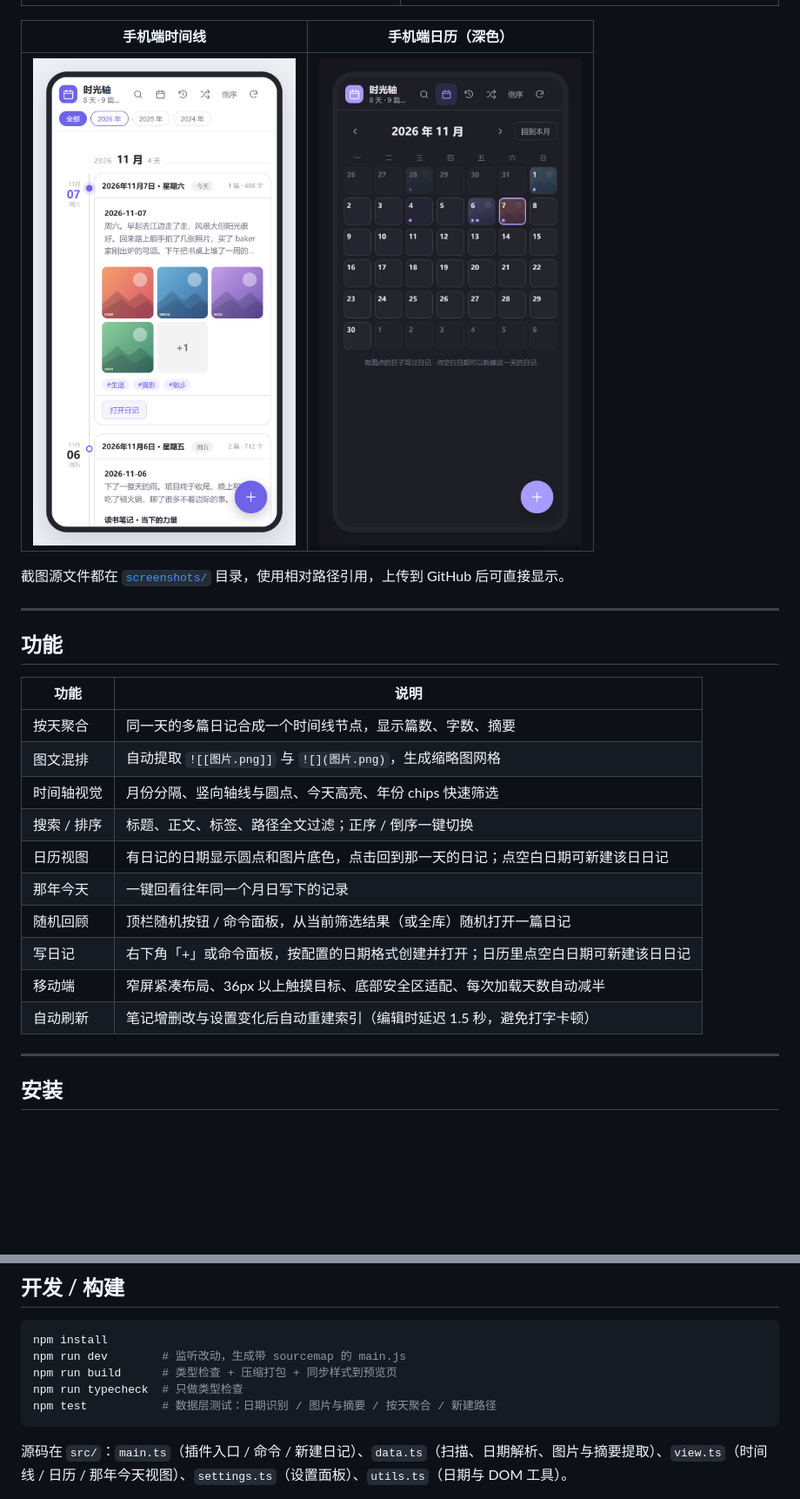
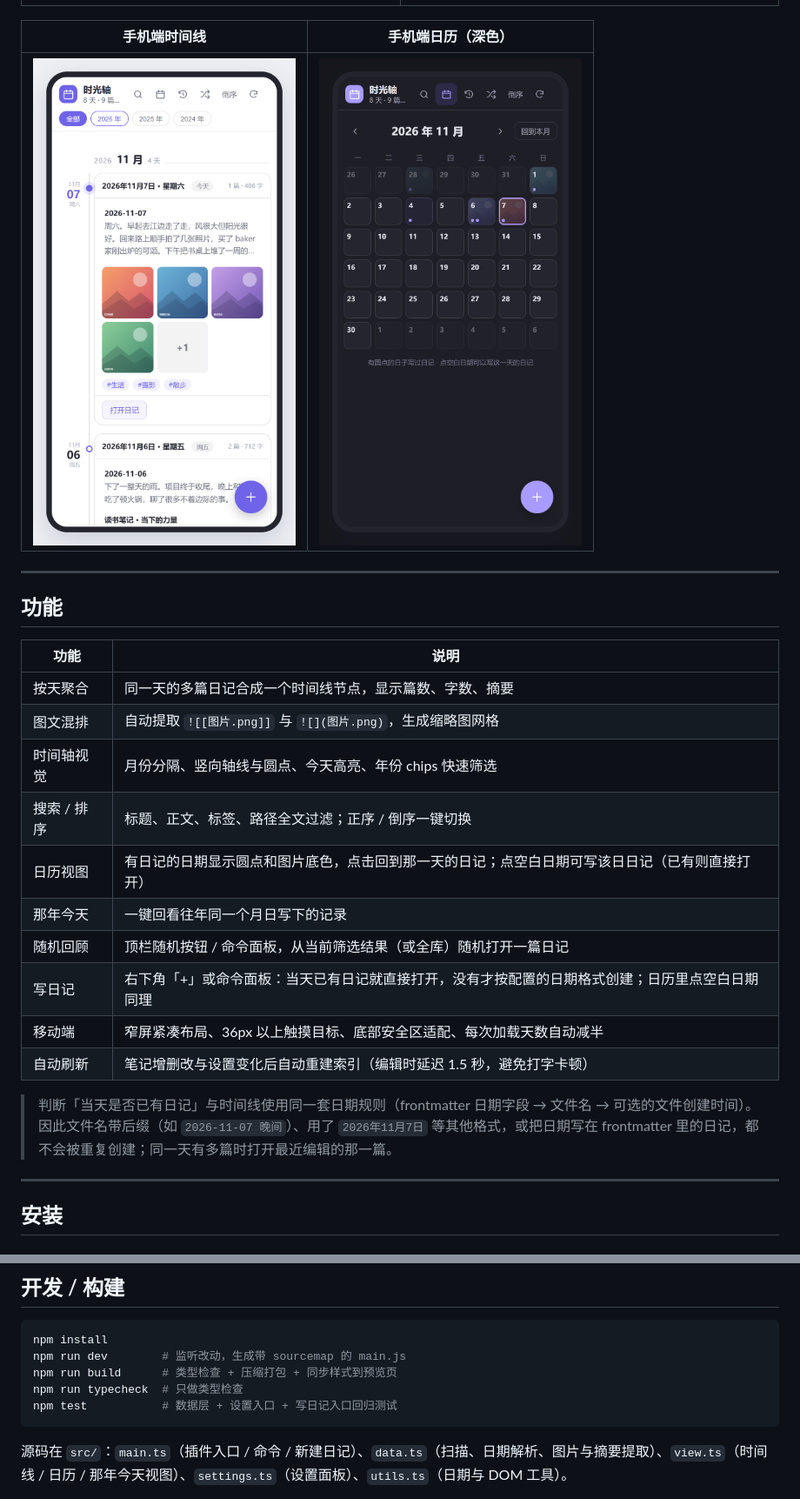
Before and after one commit to fc8/obsidian-day-timeline, a Markdown page: README.md, 2 parts joined by grey strips. Shown at 87% size. Drawn GitHub-style; pictures changed too: screenshots/mobile-calendar.png; blank space fills up the shorter version.

````diff
--- a/README.md
+++ b/README.md
@@ -22,8 +22,6 @@
 | --- | --- |
 | ![手机端时间线](screenshots/mobile-timeline.png) | ![手机端深色日历](screenshots/mobile-calendar.png) |
 
-截图源文件都在 [`screenshots/`](screenshots/) 目录，使用相对路径引用，上传到 GitHub 后可直接显示。
-
 ---
 
 ## 功能
@@ -34,12 +32,14 @@
 | 图文混排 | 自动提取 `![[图片.png]]` 与 `![](图片.png)`，生成缩略图网格 |
 | 时间轴视觉 | 月份分隔、竖向轴线与圆点、今天高亮、年份 chips 快速筛选 |
 | 搜索 / 排序 | 标题、正文、标签、路径全文过滤；正序 / 倒序一键切换 |
-| 日历视图 | 有日记的日期显示圆点和图片底色，点击回到那一天的日记；点空白日期可新建该日日记 |
+| 日历视图 | 有日记的日期显示圆点和图片底色，点击回到那一天的日记；点空白日期可写该日日记（已有则直接打开） |
 | 那年今天 | 一键回看往年同一个月日写下的记录 |
 | 随机回顾 | 顶栏随机按钮 / 命令面板，从当前筛选结果（或全库）随机打开一篇日记 |
-| 写日记 | 右下角「+」或命令面板，按配置的日期格式创建并打开；日历里点空白日期可新建该日日记 |
+| 写日记 | 右下角「+」或命令面板：当天已有日记就直接打开，没有才按配置的日期格式创建；日历里点空白日期同理 |
 | 移动端 | 窄屏紧凑布局、36px 以上触摸目标、底部安全区适配、每次加载天数自动减半 |
 | 自动刷新 | 笔记增删改与设置变化后自动重建索引（编辑时延迟 1.5 秒，避免打字卡顿） |
+
+> 判断「当天是否已有日记」与时间线使用同一套日期规则（frontmatter 日期字段 → 文件名 → 可选的文件创建时间）。因此文件名带后缀（如 `2026-11-07 晚间`）、用了 `2026年11月7日` 等其他格式，或把日期写在 frontmatter 里的日记，都不会被重复创建；同一天有多篇时打开最近编辑的那一篇。
 
 ---
 
@@ -134,7 +134,7 @@ npm install
 npm run dev        # 监听改动，生成带 sourcemap 的 main.js
 npm run build      # 类型检查 + 压缩打包 + 同步样式到预览页
 npm run typecheck  # 只做类型检查
-npm test           # 数据层测试：日期识别 / 图片与摘要 / 按天聚合 / 新建路径
+npm test           # 数据层 + 设置入口 + 写日记入口回归测试
 ```
 
 源码在 `src/`：`main.ts`（插件入口 / 命令 / 新建日记）、`data.ts`（扫描、日期解析、图片与摘要提取）、`view.ts`（时间线 / 日历 / 那年今天视图）、`settings.ts`（设置面板）、`utils.ts`（日期与 DOM 工具）。
````
Also changed, not shown: 12 other files.
